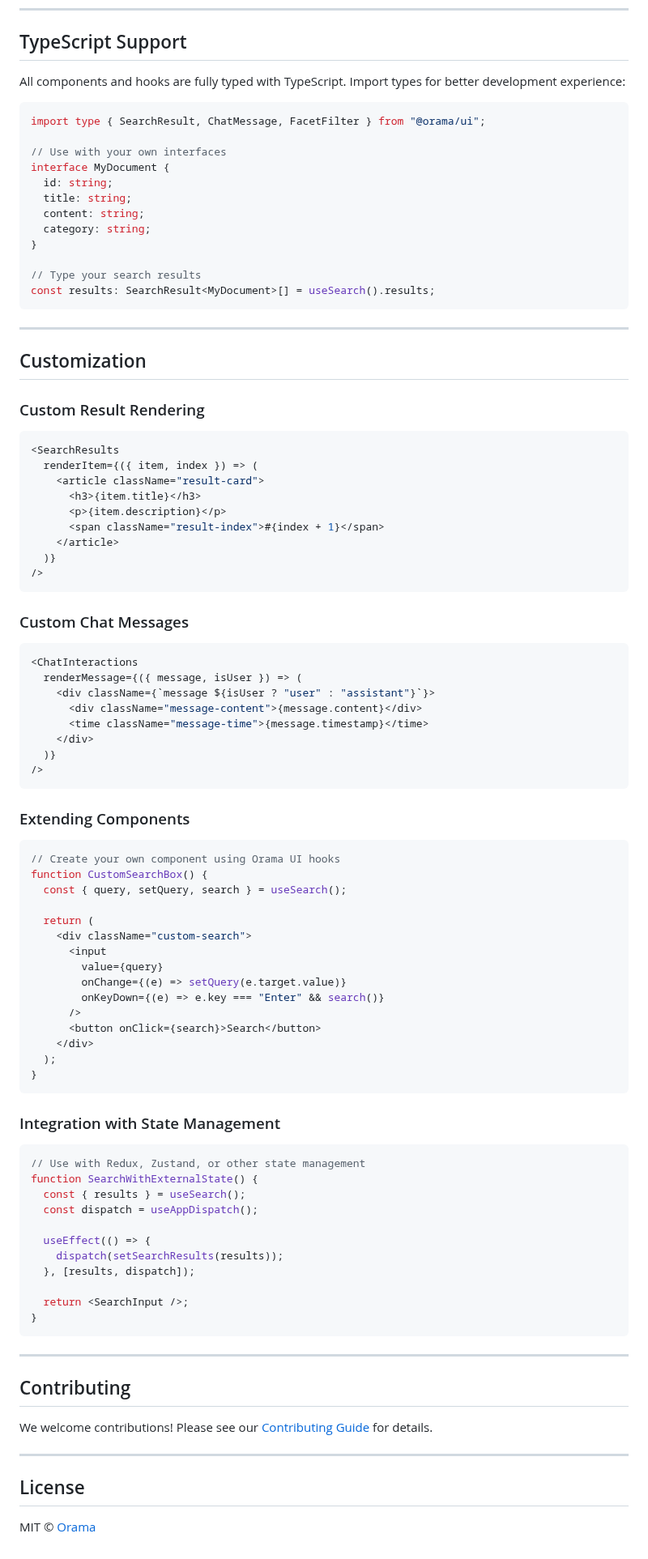
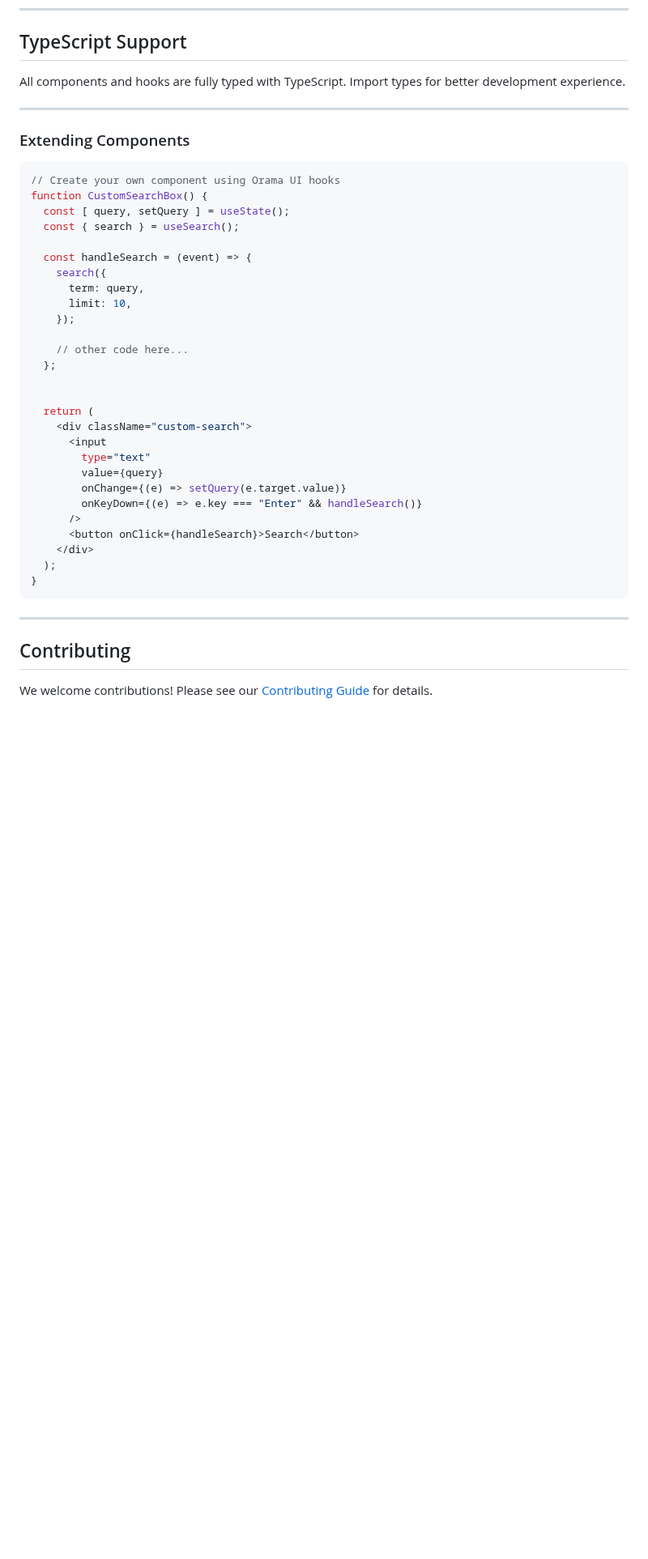
Before and after one commit to oramasearch/orama-ui, a Markdown page: packages/ui/README.md, the part around one of its changes. Shown at 81% size. GitHub-like rendering; blank space fills up the shorter version.

Commit message:
doc: review

````diff
--- a/packages/ui/README.md
+++ b/packages/ui/README.md
@@ -130,87 +116,39 @@ Orama UI follows these core principles:
 
 ## TypeScript Support
 
-All components and hooks are fully typed with TypeScript. Import types for better development experience:
-
-```tsx
-import type { SearchResult, ChatMessage, FacetFilter } from "@orama/ui";
-
-// Use with your own interfaces
-interface MyDocument {
-  id: string;
-  title: string;
-  content: string;
-  category: string;
-}
-
-// Type your search results
-const results: SearchResult<MyDocument>[] = useSearch().results;
-```
+All components and hooks are fully typed with TypeScript. Import types for better development experience.
 
 ---
-
-## Customization
-
-### Custom Result Rendering
-
-```tsx
-<SearchResults
-  renderItem={({ item, index }) => (
-    <article className="result-card">
-      <h3>{item.title}</h3>
-      <p>{item.description}</p>
-      <span className="result-index">#{index + 1}</span>
-    </article>
-  )}
-/>
-```
-
-### Custom Chat Messages
-
-```tsx
-<ChatInteractions
-  renderMessage={({ message, isUser }) => (
-    <div className={`message ${isUser ? "user" : "assistant"}`}>
-      <div className="message-content">{message.content}</div>
-      <time className="message-time">{message.timestamp}</time>
-    </div>
-  )}
-/>
-```
 
 ### Extending Components
 
 ```tsx
 // Create your own component using Orama UI hooks
 function CustomSearchBox() {
-  const { query, setQuery, search } = useSearch();
+  const [ query, setQuery ] = useState();
+  const { search } = useSearch();
+
+  const handleSearch = (event) => {
+    search({
+      term: query,
+      limit: 10,
+    });
+
+    // other code here...
+  };
+
 
   return (
     <div className="custom-search">
       <input
+        type="text"
         value={query}
         onChange={(e) => setQuery(e.target.value)}
-        onKeyDown={(e) => e.key === "Enter" && search()}
+        onKeyDown={(e) => e.key === "Enter" && handleSearch()}
       />
-      <button onClick={search}>Search</button>
+      <button onClick={handleSearch}>Search</button>
     </div>
   );
-}
-```
-
-### Integration with State Management
-
-```tsx
-// Use with Redux, Zustand, or other state management
-function SearchWithExternalState() {
-  const { results } = useSearch();
-  const dispatch = useAppDispatch();
-
-  useEffect(() => {
-    dispatch(setSearchResults(results));
-  }, [results, dispatch]);
-
-  return <SearchInput />;
 }
 ```
 
@@ -219,9 +157,3 @@ function SearchWithExternalState() {
 ## Contributing
 
 We welcome contributions! Please see our [Contributing Guide](../../CONTRIBUTING.md) for details.
-
----
-
-## License
-
-MIT © [Orama](https://orama.com/)
````
Also changed, not shown: other parts of packages/ui/README.md (+5 -19 lines).
